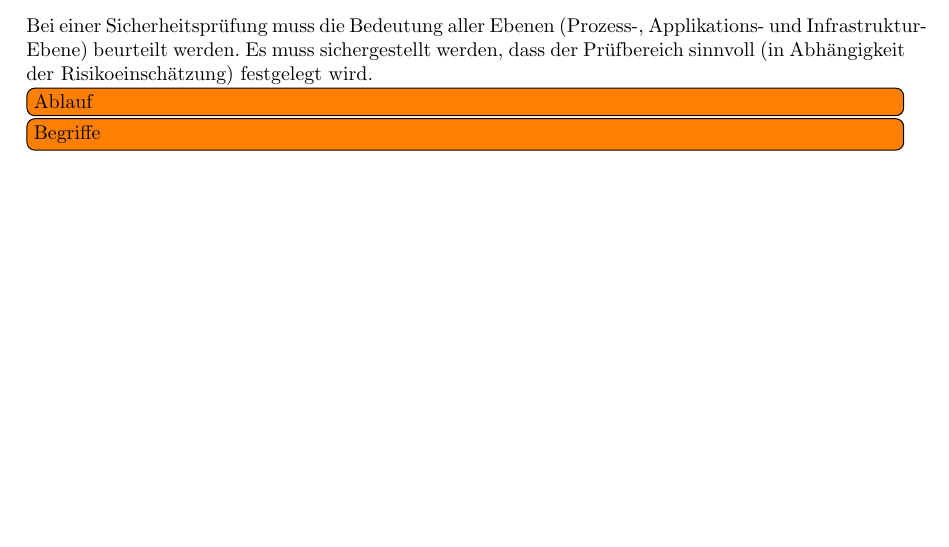
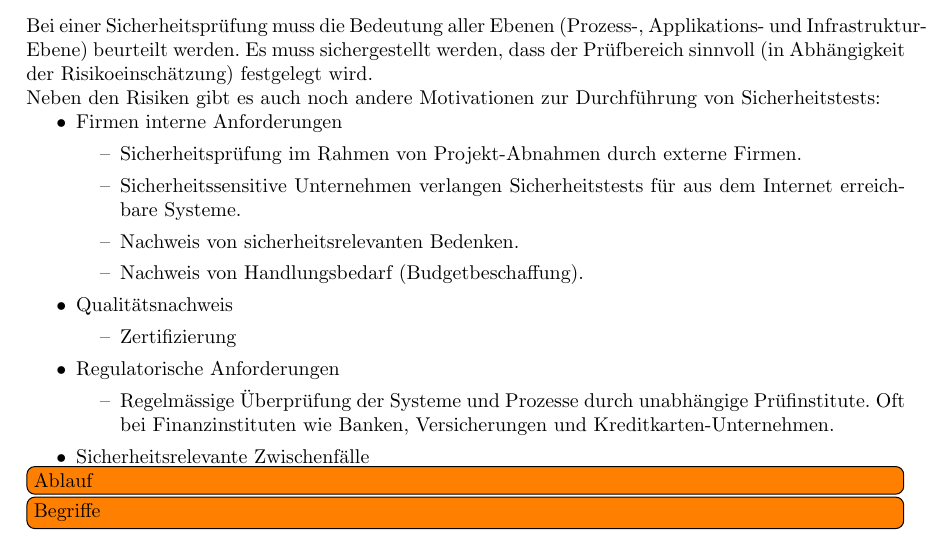
Before and after one commit to rehrbar/infsi3, a LaTeX document (doc/ZF_Infsi3_FS16.tex, which reads doc/_securitytesting.tex): part of page 33 of 34, cut so that both start at the same text. Compiled offline with pdfLaTeX.

Commit message:
Motivation für Sicherheitsprüfung.

```diff
--- a/doc/_securitytesting.tex
+++ b/doc/_securitytesting.tex
@@ -17,5 +17,19 @@ Die Bedrohung von Informationssystemen ist allgegenwärtig und man kann jederzei
 
 Bei einer Sicherheitsprüfung muss die Bedeutung aller Ebenen (Prozess-, Applikations- und Infrastruktur-Ebene) beurteilt werden. Es muss sichergestellt werden, dass der Prüfbereich sinnvoll (in Abhängigkeit der Risikoeinschätzung) festgelegt wird.
 
+Neben den Risiken gibt es auch noch andere Motivationen zur Durchführung von Sicherheitstests:
+\begin{easylist}[itemize]
+	& Firmen interne Anforderungen
+	&& Sicherheitsprüfung im Rahmen von Projekt-Abnahmen durch externe Firmen.
+	&& Sicherheitssensitive Unternehmen verlangen Sicherheitstests für aus dem Internet erreichbare Systeme.
+	&& Nachweis von sicherheitsrelevanten Bedenken.
+	&& Nachweis von Handlungsbedarf (Budgetbeschaffung).
+	& Qualitätsnachweis
+	&& Zertifizierung
+	& Regulatorische Anforderungen
+	&& Regelmässige Überprüfung der Systeme und Prozesse durch unabhängige Prüfinstitute. Oft bei Finanzinstituten wie Banken, Versicherungen und Kreditkarten-Unternehmen.
+	& Sicherheitsrelevante Zwischenfälle
+\end{easylist}
+
 \todo[inline]{Ablauf}
 \todo[inline]{Begriffe}
```
